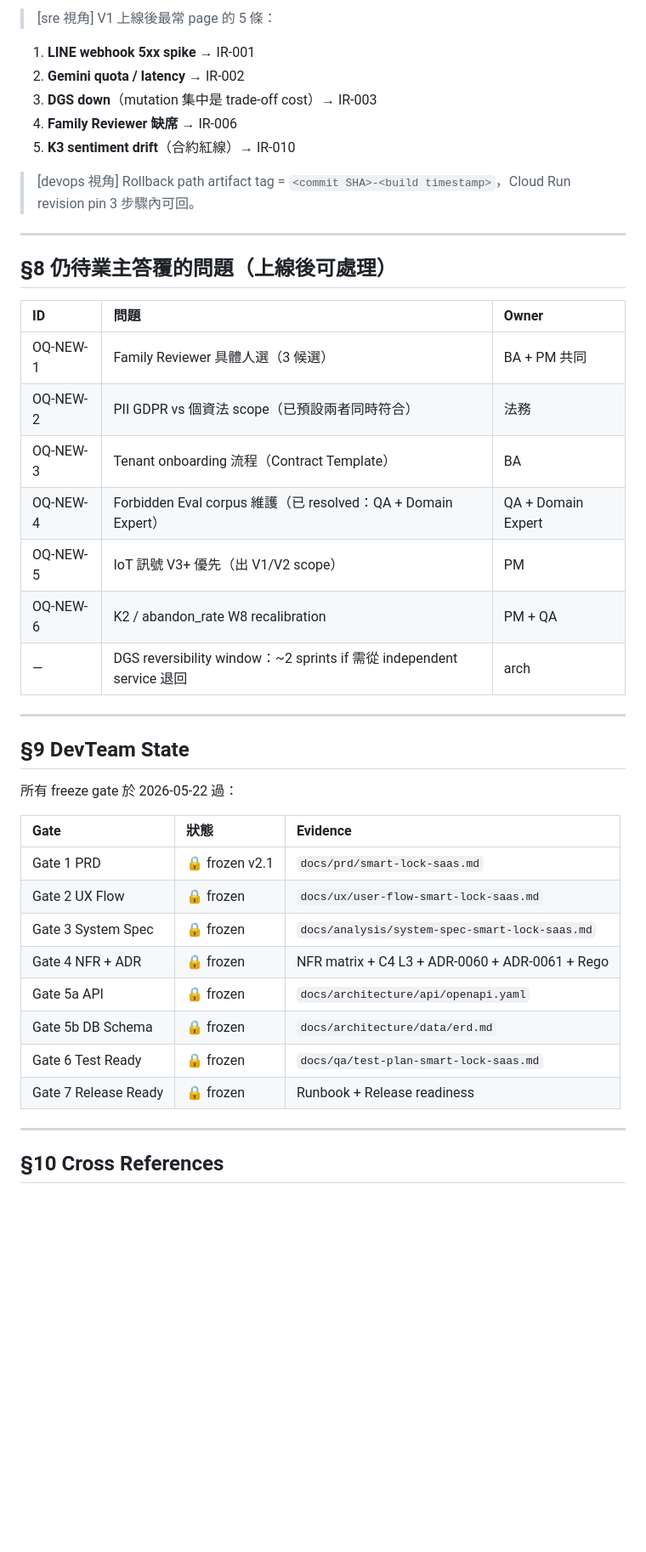
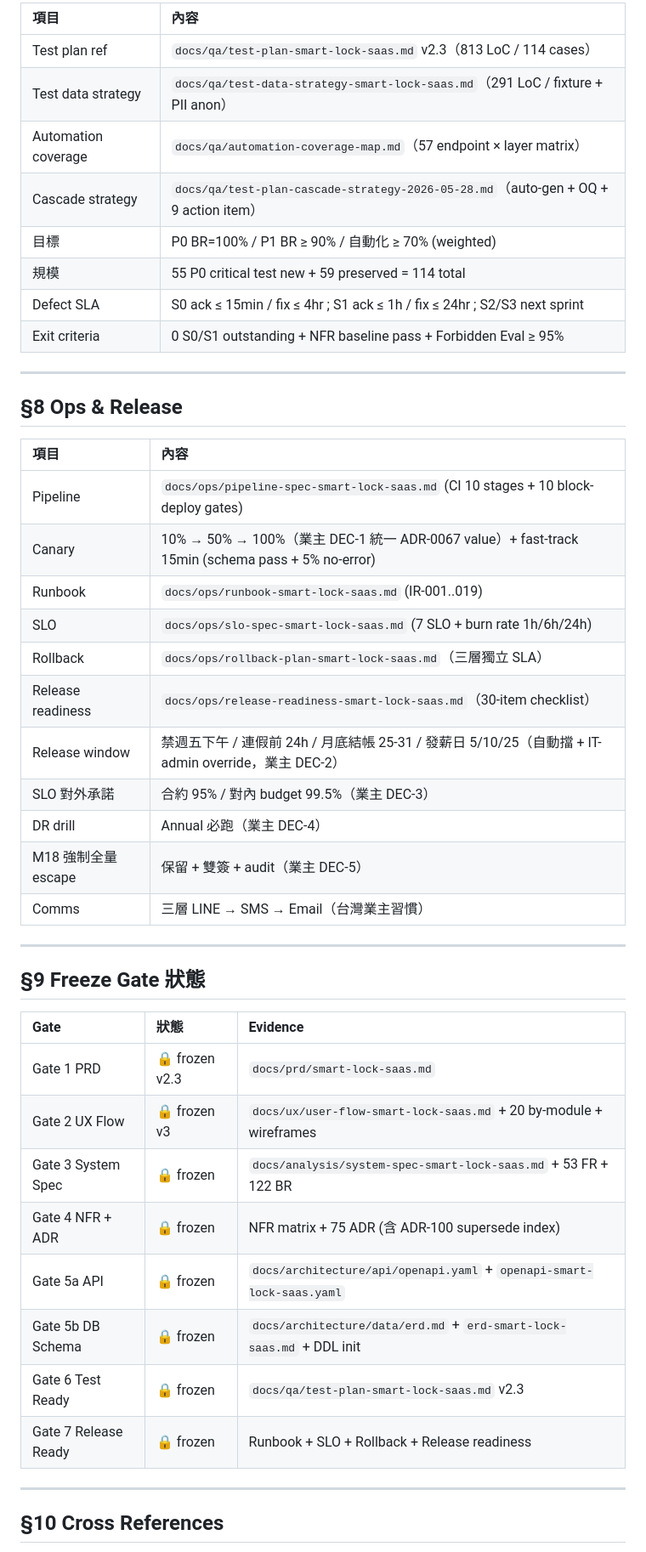
Before and after one commit to Zenobia000/chatlock_dev_docs, a Markdown page: specs/smart-lock-saas/handoff.md, the part around one of its changes. Shown at 85% size. Rendered like a GitHub page; blank space fills up the shorter version.

```diff
--- a/specs/smart-lock-saas/handoff.md
+++ b/specs/smart-lock-saas/handoff.md
@@ -176,44 +177,47 @@
 
-> [sre 視角] V1 上線後最常 page 的 5 條：
-
-1. **LINE webhook 5xx spike** → IR-001
-2. **Gemini quota / latency** → IR-002
-3. **DGS down**（mutation 集中是 trade-off cost）→ IR-003
-4. **Family Reviewer 缺席** → IR-006
-5. **K3 sentiment drift**（合約紅線）→ IR-010
-
-> [devops 視角] Rollback path artifact tag = `<commit SHA>-<build timestamp>`，Cloud Run revision pin 3 步驟內可回。
+| 項目 | 內容 |
+|:-----|:-----|
+| Test plan ref | `docs/qa/test-plan-smart-lock-saas.md` v2.3（813 LoC / 114 cases） |
+| Test data strategy | `docs/qa/test-data-strategy-smart-lock-saas.md`（291 LoC / fixture + PII anon） |
+| Automation coverage | `docs/qa/automation-coverage-map.md`（57 endpoint × layer matrix） |
+| Cascade strategy | `docs/qa/test-plan-cascade-strategy-2026-05-28.md`（auto-gen + OQ + 9 action item） |
+| 目標 | P0 BR=100% / P1 BR ≥ 90% / 自動化 ≥ 70% (weighted) |
+| 規模 | 55 P0 critical test new + 59 preserved = 114 total |
+| Defect SLA | S0 ack ≤ 15min / fix ≤ 4hr ; S1 ack ≤ 1h / fix ≤ 24hr ; S2/S3 next sprint |
+| Exit criteria | 0 S0/S1 outstanding + NFR baseline pass + Forbidden Eval ≥ 95% |
 
 ---
 
-## §8 仍待業主答覆的問題（上線後可處理）
+## §8 Ops & Release
 
-| ID | 問題 | Owner |
-|:---|:---|:---|
-| OQ-NEW-1 | Family Reviewer 具體人選（3 候選）| BA + PM 共同 |
-| OQ-NEW-2 | PII GDPR vs 個資法 scope（已預設兩者同時符合）| 法務 |
-| OQ-NEW-3 | Tenant onboarding 流程（Contract Template）| BA |
-| OQ-NEW-4 | Forbidden Eval corpus 維護（已 resolved：QA + Domain Expert）| QA + Domain Expert |
-| OQ-NEW-5 | IoT 訊號 V3+ 優先（出 V1/V2 scope）| PM |
-| OQ-NEW-6 | K2 / abandon_rate W8 recalibration | PM + QA |
-| — | DGS reversibility window：~2 sprints if 需從 independent service 退回 | arch |
+| 項目 | 內容 |
+|:-----|:-----|
+| Pipeline | `docs/ops/pipeline-spec-smart-lock-saas.md` (CI 10 stages + 10 block-deploy gates) |
+| Canary | 10% → 50% → 100%（業主 DEC-1 統一 ADR-0067 value）+ fast-track 15min (schema pass + 5% no-error) |
+| Runbook | `docs/ops/runbook-smart-lock-saas.md` (IR-001..019) |
+| SLO | `docs/ops/slo-spec-smart-lock-saas.md` (7 SLO + burn rate 1h/6h/24h) |
+| Rollback | `docs/ops/rollback-plan-smart-lock-saas.md`（三層獨立 SLA） |
+| Release readiness | `docs/ops/release-readiness-smart-lock-saas.md`（30-item checklist） |
+| Release window | 禁週五下午 / 連假前 24h / 月底結帳 25-31 / 發薪日 5/10/25（自動擋 + IT-admin override，業主 DEC-2） |
+| SLO 對外承諾 | 合約 95% / 對內 budget 99.5%（業主 DEC-3） |
+| DR drill | Annual 必跑（業主 DEC-4） |
+| M18 強制全量 escape | 保留 + 雙簽 + audit（業主 DEC-5） |
+| Comms | 三層 LINE → SMS → Email（台灣業主習慣） |
 
 ---
 
-## §9 DevTeam State
-
-所有 freeze gate 於 2026-05-22 過：
+## §9 Freeze Gate 狀態
 
 | Gate | 狀態 | Evidence |
-|:---|:---|:---|
-| Gate 1 PRD | 🔒 frozen v2.1 | `docs/prd/smart-lock-saas.md` |
-| Gate 2 UX Flow | 🔒 frozen | `docs/ux/user-flow-smart-lock-saas.md` |
-| Gate 3 System Spec | 🔒 frozen | `docs/analysis/system-spec-smart-lock-saas.md` |
-| Gate 4 NFR + ADR | 🔒 frozen | NFR matrix + C4 L3 + ADR-0060 + ADR-0061 + Rego |
-| Gate 5a API | 🔒 frozen | `docs/architecture/api/openapi.yaml` |
-| Gate 5b DB Schema | 🔒 frozen | `docs/architecture/data/erd.md` |
-| Gate 6 Test Ready | 🔒 frozen | `docs/qa/test-plan-smart-lock-saas.md` |
-| Gate 7 Release Ready | 🔒 frozen | Runbook + Release readiness |
+|:-----|:-----|:---------|
+| Gate 1 PRD | 🔒 frozen v2.3 | `docs/prd/smart-lock-saas.md` |
+| Gate 2 UX Flow | 🔒 frozen v3 | `docs/ux/user-flow-smart-lock-saas.md` + 20 by-module + wireframes |
+| Gate 3 System Spec | 🔒 frozen | `docs/analysis/system-spec-smart-lock-saas.md` + 53 FR + 122 BR |
+| Gate 4 NFR + ADR | 🔒 frozen | NFR matrix + 75 ADR (含 ADR-100 supersede index) |
+| Gate 5a API | 🔒 frozen | `docs/architecture/api/openapi.yaml` + `openapi-smart-lock-saas.yaml` |
+| Gate 5b DB Schema | 🔒 frozen | `docs/architecture/data/erd.md` + `erd-smart-lock-saas.md` + DDL init |
+| Gate 6 Test Ready | 🔒 frozen | `docs/qa/test-plan-smart-lock-saas.md` v2.3 |
+| Gate 7 Release Ready | 🔒 frozen | Runbook + SLO + Rollback + Release readiness |
 
 ---
 
```
Also changed, not shown: other parts of specs/smart-lock-saas/handoff.md (+142 -126 lines).
